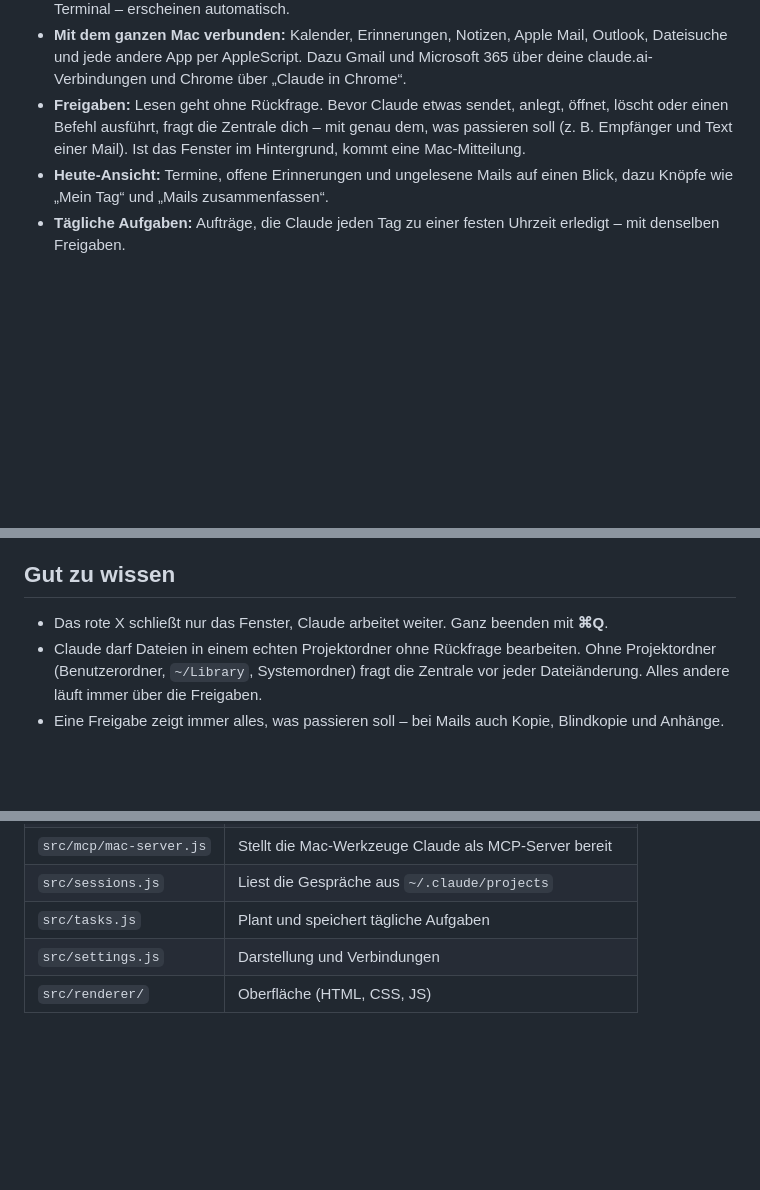
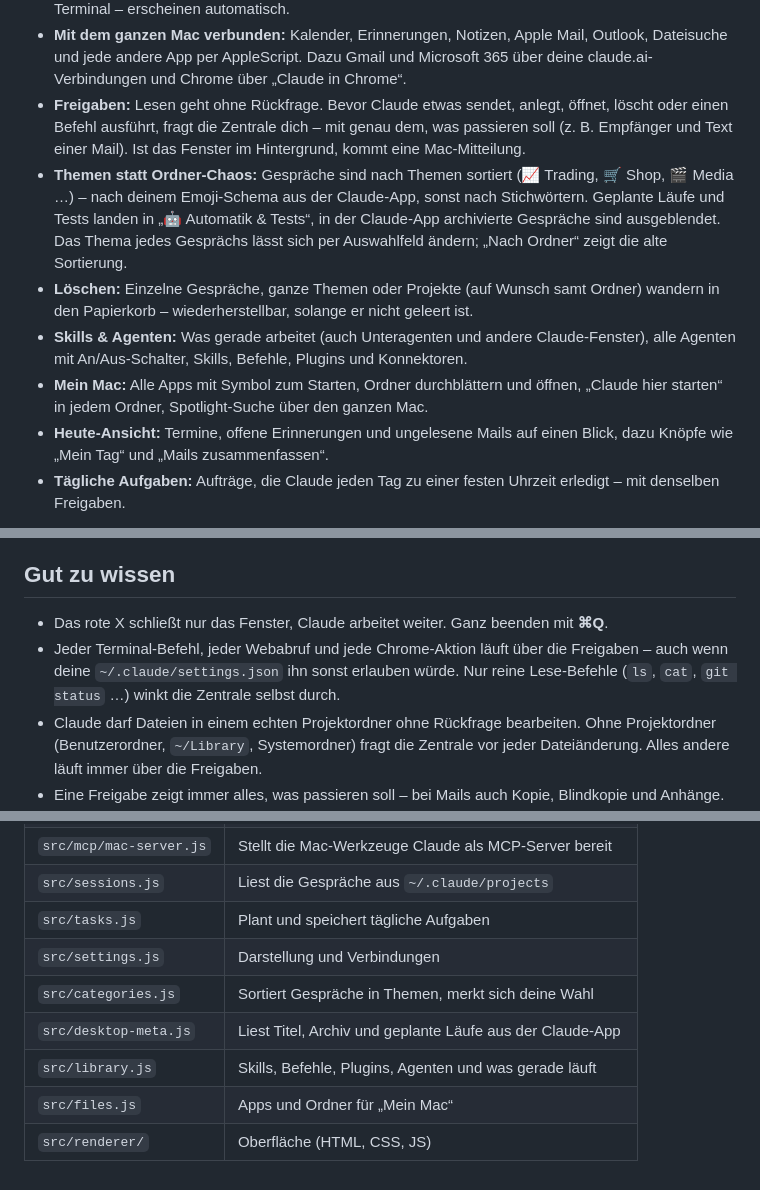
Before and after one commit to erisuk/werkstatt-crm, a Markdown page: zentrale/README.md, 3 parts joined by grey strips. Rendered like a GitHub page; blank space fills up the shorter version.

Commit message:
docs: README der Zentrale um neue Ansichten und Freigabe-Regel ergaenzt

```diff
--- a/zentrale/README.md
+++ b/zentrale/README.md
@@ -6,6 +6,10 @@ Deine Kommandozentrale für Claude Code und deinen Mac – im Milchglas-Look, he
 - **Projekte & Gespräche:** Alle Projekte, in denen du mit Claude gearbeitet hast, stehen schon da. Klick auf ein Projekt zeigt die Gespräche dazu, „Öffnen“ setzt sie fort. Neue Gespräche – auch aus dem Terminal – erscheinen automatisch.
 - **Mit dem ganzen Mac verbunden:** Kalender, Erinnerungen, Notizen, Apple Mail, Outlook, Dateisuche und jede andere App per AppleScript. Dazu Gmail und Microsoft 365 über deine claude.ai-Verbindungen und Chrome über „Claude in Chrome“.
 - **Freigaben:** Lesen geht ohne Rückfrage. Bevor Claude etwas sendet, anlegt, öffnet, löscht oder einen Befehl ausführt, fragt die Zentrale dich – mit genau dem, was passieren soll (z. B. Empfänger und Text einer Mail). Ist das Fenster im Hintergrund, kommt eine Mac-Mitteilung.
+- **Themen statt Ordner-Chaos:** Gespräche sind nach Themen sortiert (📈 Trading, 🛒 Shop, 🎬 Media …) – nach deinem Emoji-Schema aus der Claude-App, sonst nach Stichwörtern. Geplante Läufe und Tests landen in „🤖 Automatik & Tests“, in der Claude-App archivierte Gespräche sind ausgeblendet. Das Thema jedes Gesprächs lässt sich per Auswahlfeld ändern; „Nach Ordner“ zeigt die alte Sortierung.
+- **Löschen:** Einzelne Gespräche, ganze Themen oder Projekte (auf Wunsch samt Ordner) wandern in den Papierkorb – wiederherstellbar, solange er nicht geleert ist.
+- **Skills & Agenten:** Was gerade arbeitet (auch Unteragenten und andere Claude-Fenster), alle Agenten mit An/Aus-Schalter, Skills, Befehle, Plugins und Konnektoren.
+- **Mein Mac:** Alle Apps mit Symbol zum Starten, Ordner durchblättern und öffnen, „Claude hier starten“ in jedem Ordner, Spotlight-Suche über den ganzen Mac.
 - **Heute-Ansicht:** Termine, offene Erinnerungen und ungelesene Mails auf einen Blick, dazu Knöpfe wie „Mein Tag“ und „Mails zusammenfassen“.
 - **Tägliche Aufgaben:** Aufträge, die Claude jeden Tag zu einer festen Uhrzeit erledigt – mit denselben Freigaben.
 
@@ -63,6 +67,7 @@ Alles unter **Verbindungen** in der Seitenleiste:
 ## Gut zu wissen
 
 - Das rote X schließt nur das Fenster, Claude arbeitet weiter. Ganz beenden mit **⌘Q**.
+- Jeder Terminal-Befehl, jeder Webabruf und jede Chrome-Aktion läuft über die Freigaben – auch wenn deine `~/.claude/settings.json` ihn sonst erlauben würde. Nur reine Lese-Befehle (`ls`, `cat`, `git status` …) winkt die Zentrale selbst durch.
 - Claude darf Dateien in einem echten Projektordner ohne Rückfrage bearbeiten. Ohne Projektordner (Benutzerordner, `~/Library`, Systemordner) fragt die Zentrale vor jeder Dateiänderung. Alles andere läuft immer über die Freigaben.
 - Eine Freigabe zeigt immer alles, was passieren soll – bei Mails auch Kopie, Blindkopie und Anhänge. Ist es zu lang zum Anzeigen, lässt es sich nur ablehnen.
 - „Immer erlauben“ gilt nur im aktuellen Gespräch und nur für genau dieselbe Aktion mit denselben Angaben. Für Senden, Löschen und Chrome gibt es diesen Knopf nicht.
@@ -87,4 +92,8 @@ npm test   # Tests für Gespräche, Aufgaben, Freigaben, Mac-Anbindung und Einst
 | `src/sessions.js` | Liest die Gespräche aus `~/.claude/projects` |
 | `src/tasks.js` | Plant und speichert tägliche Aufgaben |
 | `src/settings.js` | Darstellung und Verbindungen |
+| `src/categories.js` | Sortiert Gespräche in Themen, merkt sich deine Wahl |
+| `src/desktop-meta.js` | Liest Titel, Archiv und geplante Läufe aus der Claude-App |
+| `src/library.js` | Skills, Befehle, Plugins, Agenten und was gerade läuft |
+| `src/files.js` | Apps und Ordner für „Mein Mac“ |
 | `src/renderer/` | Oberfläche (HTML, CSS, JS) |
```
